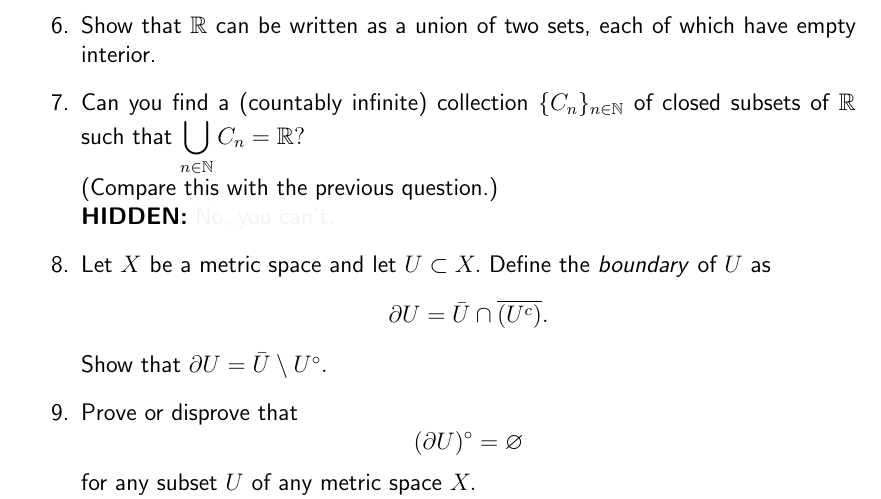
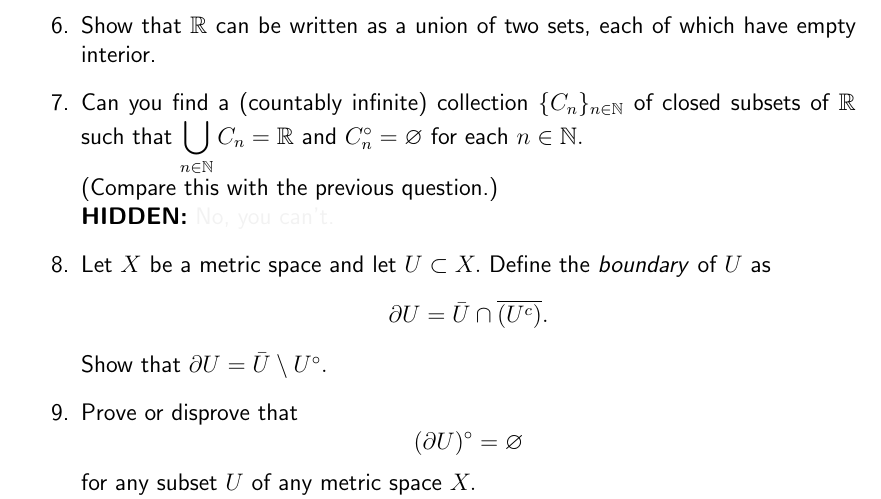
Before and after one commit to aryamanmaithani/math, a LaTeX document (ma-403/extra.tex): part of page 7 of 24, cut so that both start at the same text. Compiled offline with pdfLaTeX.

Commit message:
fixed BCT typo

```diff
--- a/ma-403/extra.tex
+++ b/ma-403/extra.tex
@@ -200,7 +200,7 @@
 	%
 	\item Show that $\mathbb{R}$ can be written as a union of two sets, each of which have empty interior.
 	%
-	\item Can you find a (countably infinite) collection $\{C_n\}_{n \in \mathbb{N}}$ of closed subsets of $\mathbb{R}$ such that $\displaystyle\bigcup_{n \in \mathbb{N}}C_n = \mathbb{R}?$\\
+	\item Can you find a (countably infinite) collection $\{C_n\}_{n \in \mathbb{N}}$ of closed subsets of $\mathbb{R}$ such that $\displaystyle\bigcup_{n \in \mathbb{N}}C_n = \mathbb{R}$ and $C_n^\circ = \emptyset$ for each $n \in \mathbb{N}.$ \\
 	(Compare this with the previous question.)\\
 	\hint{No, you can't.}
 	%
```
Also changed, not shown: ma-403/extra.pdf.
